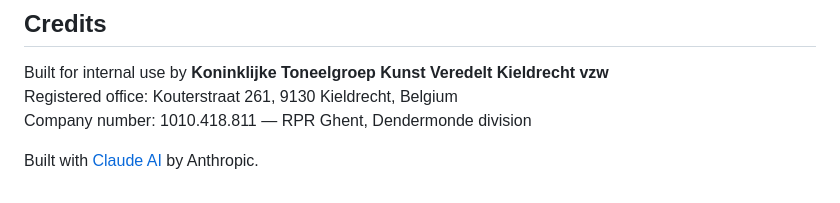
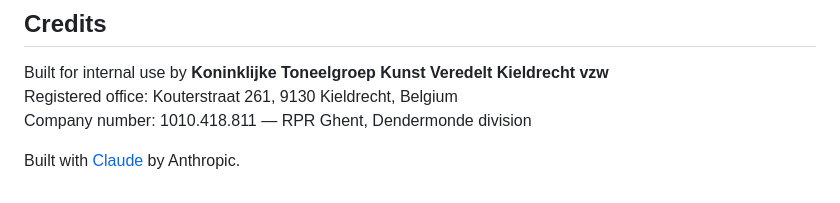
Before and after one commit to dennisgeleyn/kvk-dashboard, a Markdown page: README.md, the part around the change. Drawn GitHub-style.

Commit message:
README.md aktualisieren

```diff
--- a/README.md
+++ b/README.md
@@ -166,4 +166,4 @@ Built for internal use by **Koninklijke Toneelgroep Kunst Veredelt Kieldrecht vz
 Registered office: Kouterstraat 261, 9130 Kieldrecht, Belgium
 Company number: 1010.418.811 — RPR Ghent, Dendermonde division
 
-Built with [Claude AI](https://claude.ai) by Anthropic.
+Built with [Claude](https://claude.ai) by Anthropic.
```
